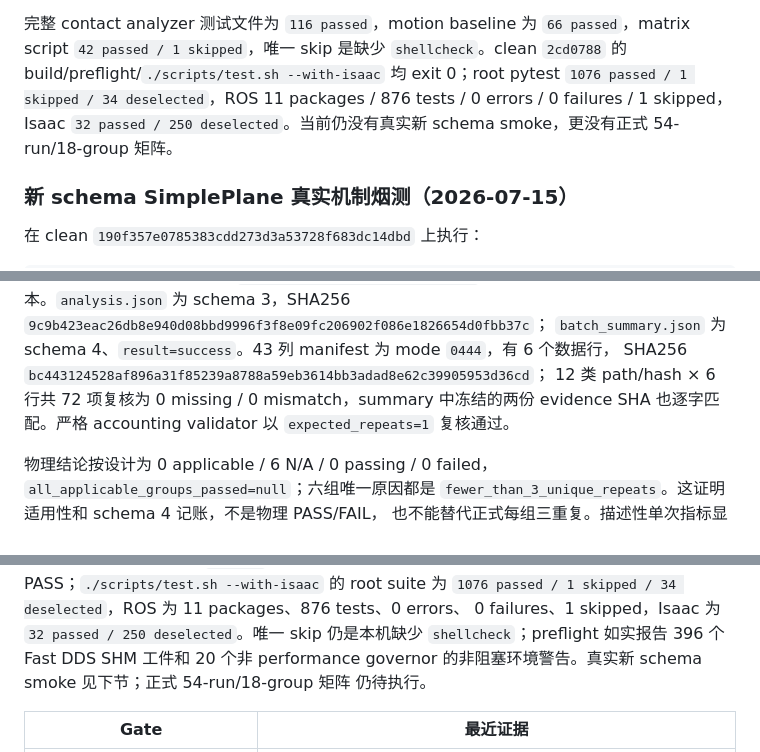
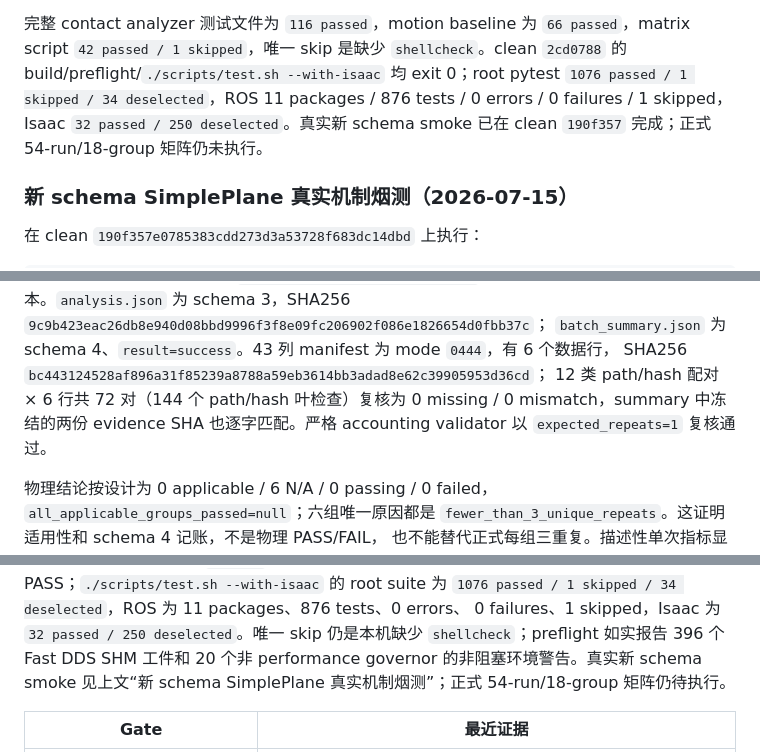
Before and after one commit to AoiOTA/Isaac_Sim_ROS2_Nav, a Markdown page: docs/verification.md, 3 parts joined by grey strips. Drawn GitHub-style.

Commit message:
docs(verification): correct smoke evidence wording

```diff
--- a/docs/verification.md
+++ b/docs/verification.md
@@ -682,8 +682,8 @@ odometry 的负测均会失败关闭。
 script `42 passed / 1 skipped`，唯一 skip 是缺少 `shellcheck`。clean `2cd0788` 的
 build/preflight/`./scripts/test.sh --with-isaac` 均 exit 0；root pytest
 `1076 passed / 1 skipped / 34 deselected`，ROS 11 packages / 876 tests / 0 errors /
-0 failures / 1 skipped，Isaac `32 passed / 250 deselected`。当前仍没有真实新 schema
-smoke，更没有正式 54-run/18-group 矩阵。
+0 failures / 1 skipped，Isaac `32 passed / 250 deselected`。真实新 schema smoke 已在
+clean `190f357` 完成；正式 54-run/18-group 矩阵仍未执行。
 
 ### 新 schema SimplePlane 真实机制烟测（2026-07-15）
 
@@ -705,8 +705,9 @@ provenance 均为 schema 5、`verified=true`、Git dirty false、commit 精确
 `9c9b423eac26db8e940d08bbd9996f3f8e09fc206902f086e1826654d0fbb37c`；
 `batch_summary.json` 为 schema 4、`result=success`。43 列 manifest 为 mode `0444`，有 6 个数据行，
 SHA256 `bc443124528af896a31f85239a8788a59eb3614bb3adad8e62c39905953d36cd`；
-12 类 path/hash × 6 行共 72 项复核为 0 missing / 0 mismatch，summary 中冻结的两份
-evidence SHA 也逐字匹配。严格 accounting validator 以 `expected_repeats=1` 复核通过。
+12 类 path/hash 配对 × 6 行共 72 对（144 个 path/hash 叶检查）复核为
+0 missing / 0 mismatch，summary 中冻结的两份 evidence SHA 也逐字匹配。严格
+accounting validator 以 `expected_repeats=1` 复核通过。
 
 物理结论按设计为 0 applicable / 6 N/A / 0 passing / 0 failed，
 `all_applicable_groups_passed=null`；六组唯一原因都是
@@ -1331,8 +1332,8 @@ preflight PASS；`./scripts/test.sh --with-isaac` 的 root suite 为
 `1076 passed / 1 skipped / 34 deselected`，ROS 为 11 packages、876 tests、0 errors、
 0 failures、1 skipped，Isaac 为 `32 passed / 250 deselected`。唯一 skip 仍是本机缺少
 `shellcheck`；preflight 如实报告 396 个 Fast DDS SHM 工件和 20 个非 performance
-governor 的非阻塞环境警告。真实新 schema smoke 见下节；正式 54-run/18-group 矩阵
-仍待执行。
+governor 的非阻塞环境警告。真实新 schema smoke 见上文“新 schema SimplePlane
+真实机制烟测”；正式 54-run/18-group 矩阵仍待执行。
 
 | Gate | 最近证据 |
 | --- | --- |
```
Also changed, not shown: plan.md (+2 -2 lines).
